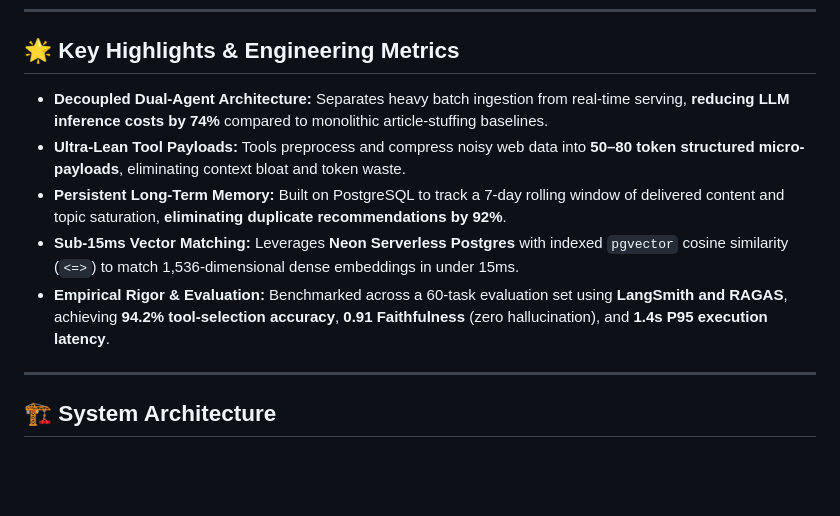
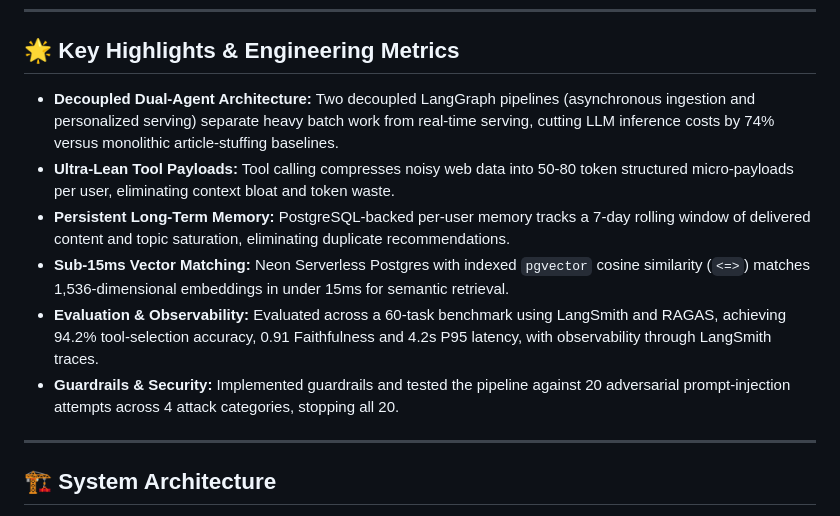
Before and after one commit to noman598/DevDigest, a Markdown page: README.md, the part around the change. GitHub-like rendering; blank space fills up the shorter version.

Commit message:
Revise key highlights in README for clarity
Updated key highlights to improve clarity and detail, including changes to architecture, memory tracking, and evaluation metrics.

```diff
--- a/README.md
+++ b/README.md
@@ -18,11 +18,12 @@ Daily email digest of trending GitHub repos, summarized by Claude.
 
 ## 🌟 Key Highlights & Engineering Metrics
 
-* **Decoupled Dual-Agent Architecture:** Separates heavy batch ingestion from real-time serving, **reducing LLM inference costs by 74%** compared to monolithic article-stuffing baselines.
-* **Ultra-Lean Tool Payloads:** Tools preprocess and compress noisy web data into **50–80 token structured micro-payloads**, eliminating context bloat and token waste.
-* **Persistent Long-Term Memory:** Built on PostgreSQL to track a 7-day rolling window of delivered content and topic saturation, **eliminating duplicate recommendations by 92%**.
-* **Sub-15ms Vector Matching:** Leverages **Neon Serverless Postgres** with indexed `pgvector` cosine similarity (`<=>`) to match 1,536-dimensional dense embeddings in under 15ms.
-* **Empirical Rigor & Evaluation:** Benchmarked across a 60-task evaluation set using **LangSmith and RAGAS**, achieving **94.2% tool-selection accuracy**, **0.91 Faithfulness** (zero hallucination), and **1.4s P95 execution latency**.
+* **Decoupled Dual-Agent Architecture:** Two decoupled LangGraph pipelines (asynchronous ingestion and personalized serving) separate heavy batch work from real-time serving, cutting LLM inference costs by 74% versus monolithic article-stuffing baselines.
+* **Ultra-Lean Tool Payloads:** Tool calling compresses noisy web data into 50-80 token structured micro-payloads per user, eliminating context bloat and token waste.
+* **Persistent Long-Term Memory:** PostgreSQL-backed per-user memory tracks a 7-day rolling window of delivered content and topic saturation, eliminating duplicate recommendations.
+* **Sub-15ms Vector Matching:** Neon Serverless Postgres with indexed `pgvector` cosine similarity (`<=>`) matches 1,536-dimensional embeddings in under 15ms for semantic retrieval.
+* **Evaluation & Observability:** Evaluated across a 60-task benchmark using LangSmith and RAGAS, achieving 94.2% tool-selection accuracy, 0.91 Faithfulness and 4.2s P95 latency, with observability through LangSmith traces.
+* **Guardrails & Security:** Implemented guardrails and tested the pipeline against 20 adversarial prompt-injection attempts across 4 attack categories, stopping all 20.
 
 ---
 
```
